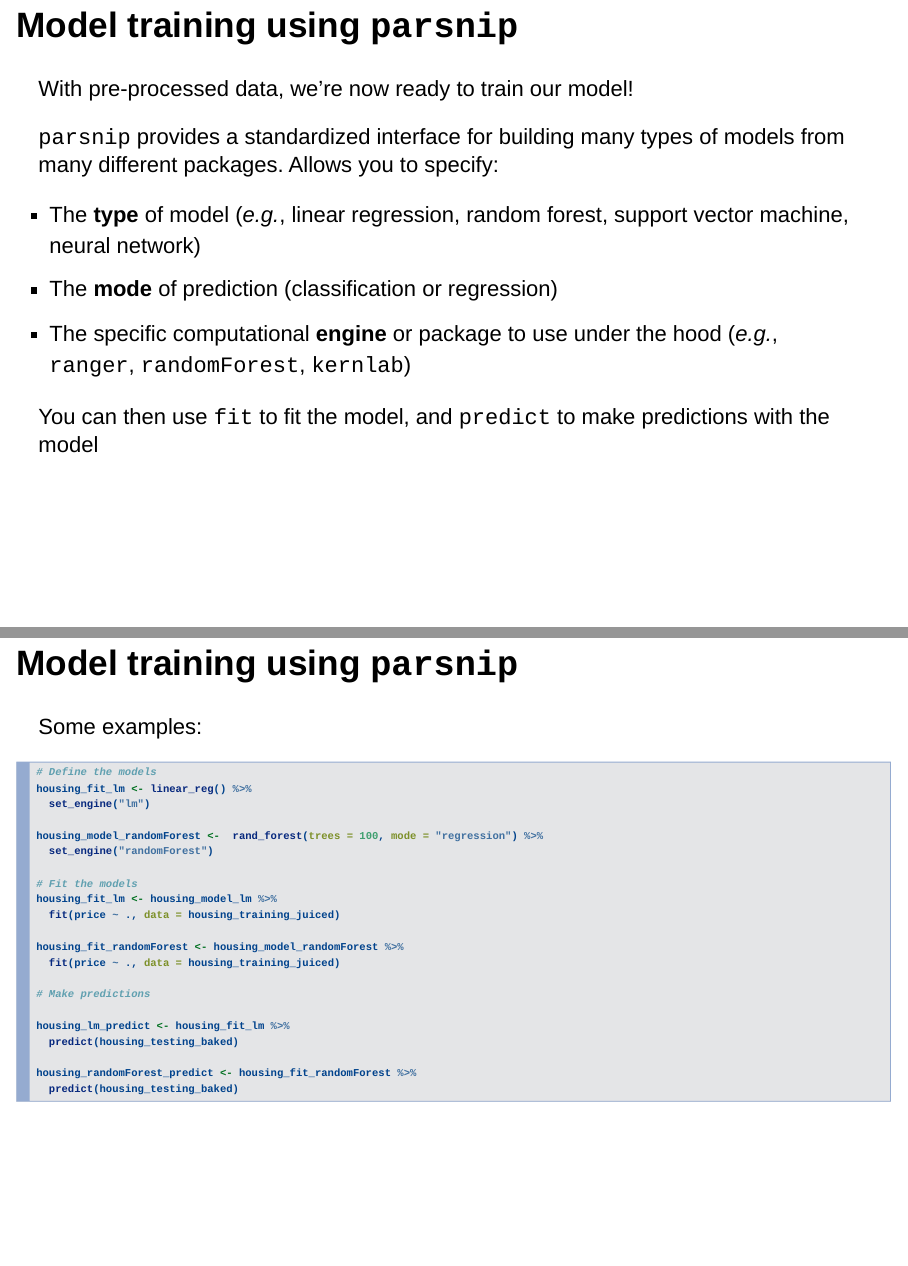
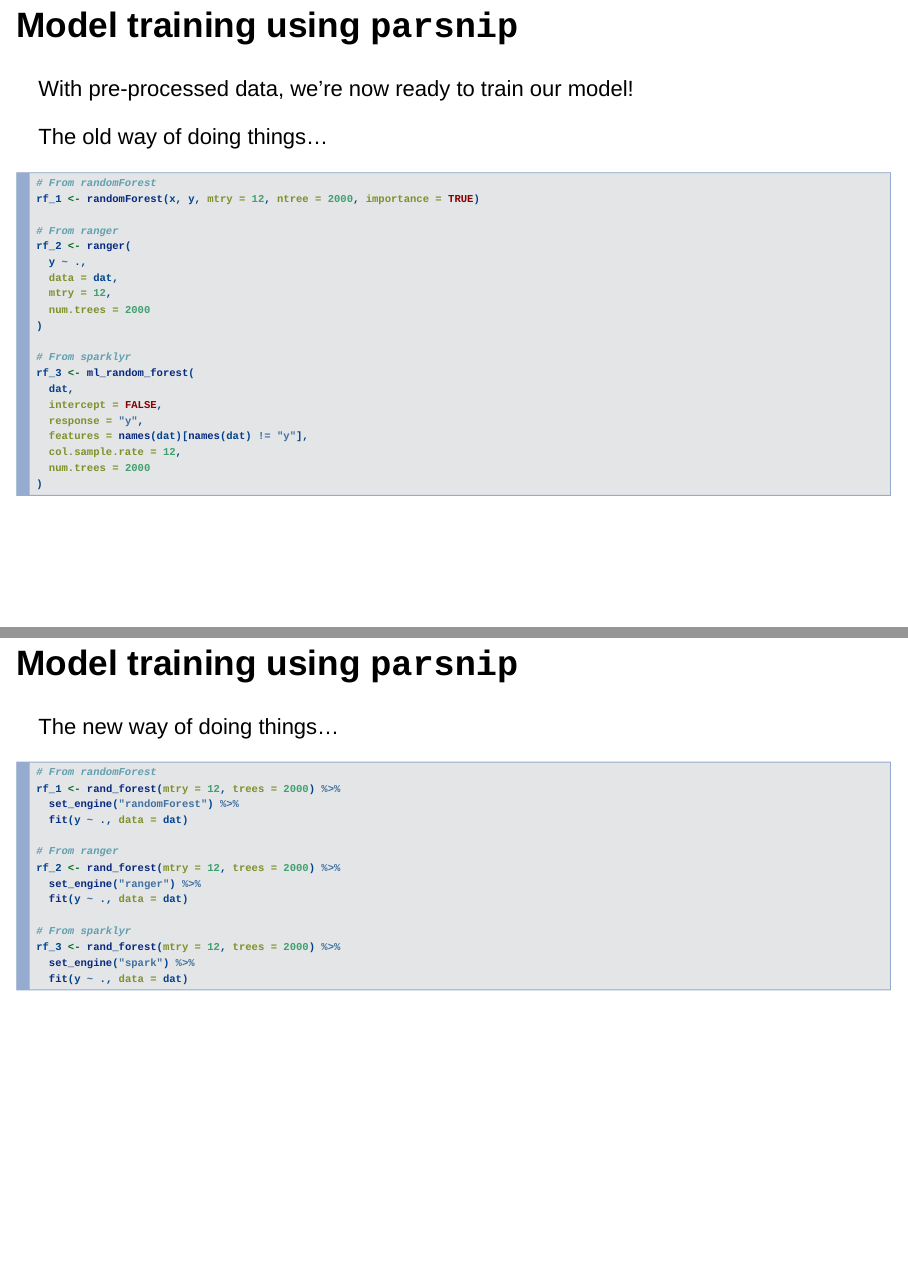
Before and after one commit to emlab-ucsb/tidymodels-tutorial, an R Markdown document (introduction_presentation.Rmd): pages 14 and 15 of 17 before the commit and pages 14 and 15 of 19 after it, joined at a grey line. Rendered offline with R 4.5, knitr and Pandoc, with nearby package versions.

Commit message:
add new/old model fitting examples

````diff
--- a/introduction_presentation.Rmd
+++ b/introduction_presentation.Rmd
@@ -140,6 +140,55 @@ Once we've defined the recipe, we're ready to apply it
 
 With pre-processed data, we're now ready to train our model!
 
+The old way of doing things...
+
+```{r, echo = TRUE, eval = FALSE}
+# From randomForest
+rf_1 <- randomForest(x, y, mtry = 12, ntree = 2000, importance = TRUE)
+
+# From ranger
+rf_2 <- ranger(
+  y ~ .,
+  data = dat,
+  mtry = 12,
+  num.trees = 2000
+)
+
+# From sparklyr
+rf_3 <- ml_random_forest(
+  dat,
+  intercept = FALSE,
+  response = "y",
+  features = names(dat)[names(dat) != "y"],
+  col.sample.rate = 12,
+  num.trees = 2000
+)
+```
+
+## Model training using `parsnip`
+
+The new way of doing things...
+
+```{r, echo = TRUE, eval = FALSE}
+# From randomForest
+rf_1 <- rand_forest(mtry = 12, trees = 2000) %>%
+  set_engine("randomForest") %>%
+  fit(y ~ ., data = dat)
+
+# From ranger
+rf_2 <- rand_forest(mtry = 12, trees = 2000) %>%
+  set_engine("ranger") %>%
+  fit(y ~ ., data = dat)
+
+# From sparklyr
+rf_3 <- rand_forest(mtry = 12, trees = 2000) %>%
+  set_engine("spark") %>%
+  fit(y ~ ., data = dat)
+```
+
+
+## Model training using `parsnip`
+
 `parsnip` provides a standardized interface for building many types of models from many different packages. Allows you to specify:
 
 * The **type** of model (*e.g.*, linear regression, random forest, support vector machine, neural network)
````
Also changed, not shown: introduction_presentation.html.
